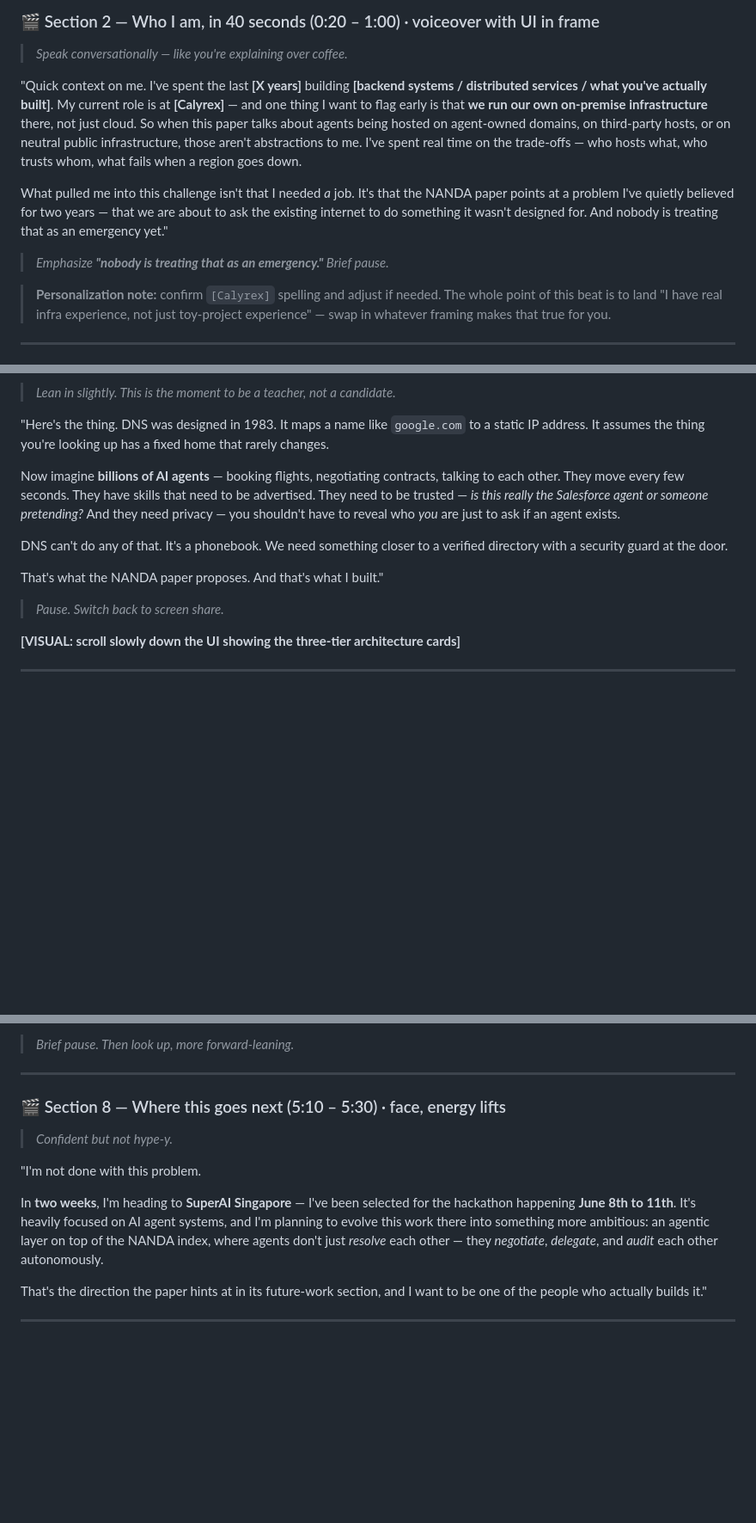
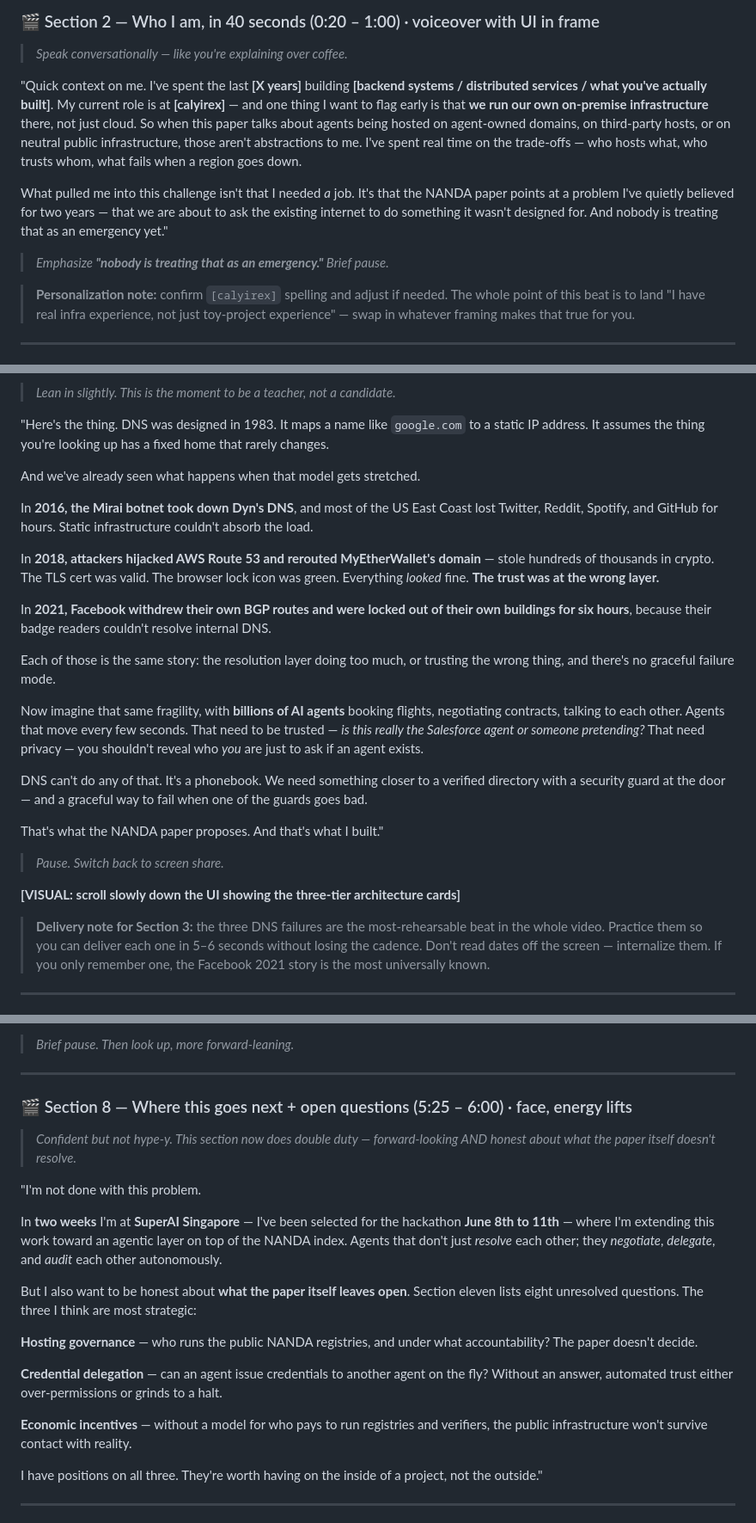
Before and after one commit to SwasthikaDev/AiAgent-DNS, a Markdown page: VIDEO_SCRIPT.md, 3 parts joined by grey strips. Shown at 86% size. GitHub-like rendering; blank space fills up the shorter version.

```diff
--- a/VIDEO_SCRIPT.md
+++ b/VIDEO_SCRIPT.md
@@ -95,13 +95,13 @@ Because the answer to *that* is the answer to whether we'd work well together."
 
 > *Speak conversationally — like you're explaining over coffee.*
 
-"Quick context on me. I've spent the last **[X years]** building **[backend systems / distributed services / what you've actually built]**. My current role is at **[Calyrex]** — and one thing I want to flag early is that **we run our own on-premise infrastructure** there, not just cloud. So when this paper talks about agents being hosted on agent-owned domains, on third-party hosts, or on neutral public infrastructure, those aren't abstractions to me. I've spent real time on the trade-offs — who hosts what, who trusts whom, what fails when a region goes down.
+"Quick context on me. I've spent the last **[X years]** building **[backend systems / distributed services / what you've actually built]**. My current role is at **[calyirex]** — and one thing I want to flag early is that **we run our own on-premise infrastructure** there, not just cloud. So when this paper talks about agents being hosted on agent-owned domains, on third-party hosts, or on neutral public infrastructure, those aren't abstractions to me. I've spent real time on the trade-offs — who hosts what, who trusts whom, what fails when a region goes down.
 
 What pulled me into this challenge isn't that I needed *a* job. It's that the NANDA paper points at a problem I've quietly believed for two years — that we are about to ask the existing internet to do something it wasn't designed for. And nobody is treating that as an emergency yet."
 
 > *Emphasize **"nobody is treating that as an emergency."** Brief pause.*
 
-> **Personalization note:** confirm `[Calyrex]` spelling and adjust if needed. The whole point of this beat is to land "I have real infra experience, not just toy-project experience" — swap in whatever framing makes that true for you.
+> **Personalization note:** confirm `[calyirex]` spelling and adjust if needed. The whole point of this beat is to land "I have real infra experience, not just toy-project experience" — swap in whatever framing makes that true for you.
 
 ---
 
@@ -111,9 +111,19 @@ What pulled me into this challenge isn't that I needed *a* job. It's that the NA
 
 "Here's the thing. DNS was designed in 1983. It maps a name like `google.com` to a static IP address. It assumes the thing you're looking up has a fixed home that rarely changes.
 
-Now imagine **billions of AI agents** — booking flights, negotiating contracts, talking to each other. They move every few seconds. They have skills that need to be advertised. They need to be trusted — *is this really the Salesforce agent or someone pretending?* And they need privacy — you shouldn't have to reveal who *you* are just to ask if an agent exists.
+And we've already seen what happens when that model gets stretched.
 
-DNS can't do any of that. It's a phonebook. We need something closer to a verified directory with a security guard at the door.
+In **2016, the Mirai botnet took down Dyn's DNS**, and most of the US East Coast lost Twitter, Reddit, Spotify, and GitHub for hours. Static infrastructure couldn't absorb the load.
+
+In **2018, attackers hijacked AWS Route 53 and rerouted MyEtherWallet's domain** — stole hundreds of thousands in crypto. The TLS cert was valid. The browser lock icon was green. Everything *looked* fine. **The trust was at the wrong layer.**
+
+In **2021, Facebook withdrew their own BGP routes and were locked out of their own buildings for six hours**, because their badge readers couldn't resolve internal DNS.
+
+Each of those is the same story: the resolution layer doing too much, or trusting the wrong thing, and there's no graceful failure mode.
+
+Now imagine that same fragility, with **billions of AI agents** booking flights, negotiating contracts, talking to each other. Agents that move every few seconds. That need to be trusted — *is this really the Salesforce agent or someone pretending?* That need privacy — you shouldn't reveal who *you* are just to ask if an agent exists.
+
+DNS can't do any of that. It's a phonebook. We need something closer to a verified directory with a security guard at the door — and a graceful way to fail when one of the guards goes bad.
 
 That's what the NANDA paper proposes. And that's what I built."
 
@@ -121,5 +131,7 @@ That's what the NANDA paper proposes. And that's what I built."
 
 **[VISUAL: scroll slowly down the UI showing the three-tier architecture cards]**
 
+> **Delivery note for Section 3:** the three DNS failures are the most-rehearsable beat in the whole video. Practice them so you can deliver each one in 5–6 seconds without losing the cadence. Don't read dates off the screen — internalize them. If you only remember one, the Facebook 2021 story is the most universally known.
+
 ---
 
@@ -225,15 +237,23 @@ Second — I had to **resist scope creep constantly**. Every time I solved one l
 
 ---
 
-### 🎬 Section 8 — Where this goes next (5:10 – 5:30) · face, energy lifts
+### 🎬 Section 8 — Where this goes next + open questions (5:25 – 6:00) · face, energy lifts
 
-> *Confident but not hype-y.*
+> *Confident but not hype-y. This section now does double duty — forward-looking AND honest about what the paper itself doesn't resolve.*
 
 "I'm not done with this problem.
 
-In **two weeks**, I'm heading to **SuperAI Singapore** — I've been selected for the hackathon happening **June 8th to 11th**. It's heavily focused on AI agent systems, and I'm planning to evolve this work there into something more ambitious: an agentic layer on top of the NANDA index, where agents don't just *resolve* each other — they *negotiate*, *delegate*, and *audit* each other autonomously.
+In **two weeks** I'm at **SuperAI Singapore** — I've been selected for the hackathon **June 8th to 11th** — where I'm extending this work toward an agentic layer on top of the NANDA index. Agents that don't just *resolve* each other; they *negotiate*, *delegate*, and *audit* each other autonomously.
 
-That's the direction the paper hints at in its future-work section, and I want to be one of the people who actually builds it."
+But I also want to be honest about **what the paper itself leaves open**. Section eleven lists eight unresolved questions. The three I think are most strategic:
+
+**Hosting governance** — who runs the public NANDA registries, and under what accountability? The paper doesn't decide.
+
+**Credential delegation** — can an agent issue credentials to another agent on the fly? Without an answer, automated trust either over-permissions or grinds to a halt.
+
+**Economic incentives** — without a model for who pays to run registries and verifiers, the public infrastructure won't survive contact with reality.
+
+I have positions on all three. They're worth having on the inside of a project, not the outside."
 
 ---
 
```
Also changed, not shown: other parts of VIDEO_SCRIPT.md (+48 -25 lines).
